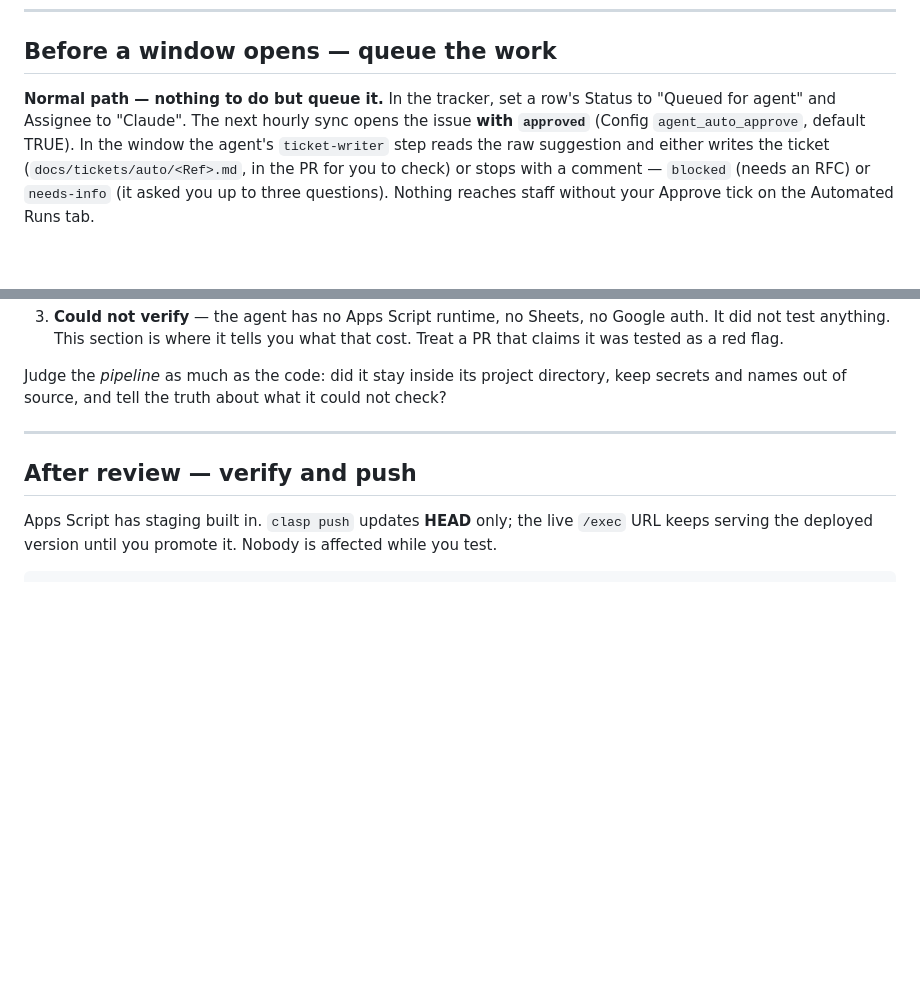
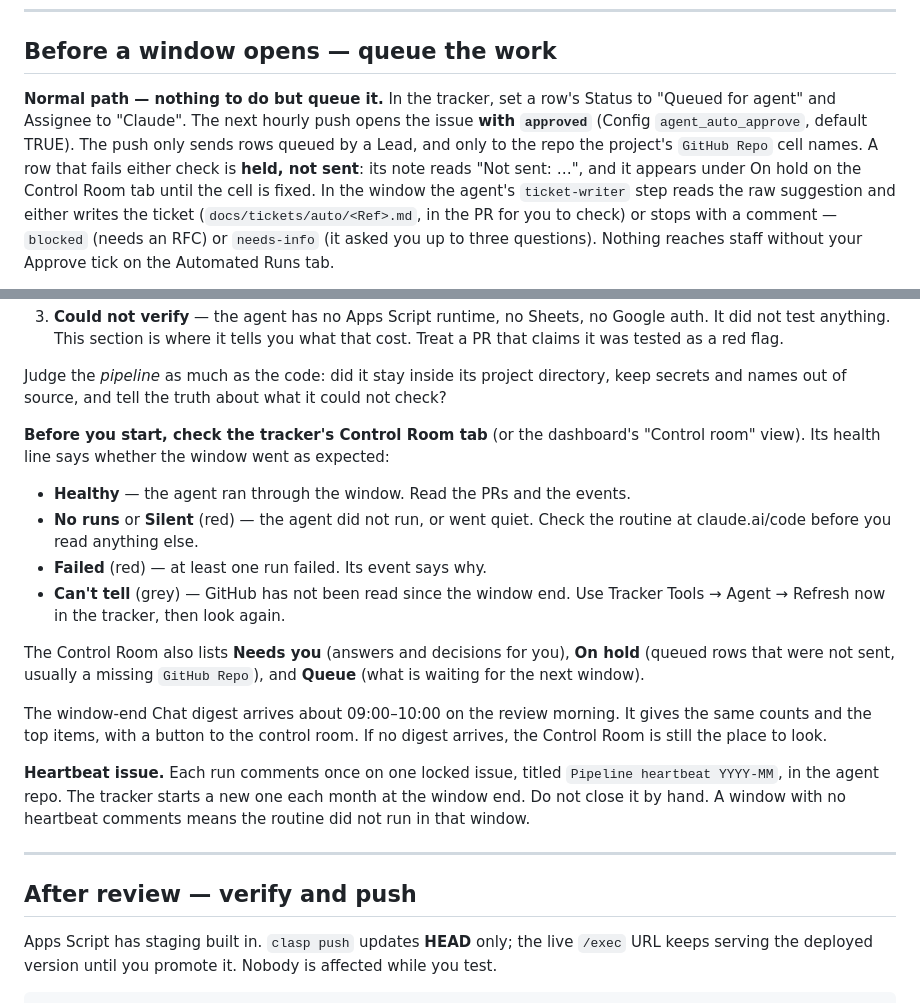
Before and after one commit to ddhcw/christwood-estate, a Markdown page: docs/WEEKLY-SPRINT.md, 2 parts joined by grey strips. GitHub-like rendering; blank space fills up the shorter version.

Commit message:
CR-12 Docs [worker: haiku]
WEEKLY-SPRINT: queue path uses the hourly push and repo hold; review morning covers the Control Room, digest and heartbeat issue.

Co-Authored-By: Claude Haiku 5.5 <noreply@anthropic.com>

```diff
--- a/docs/WEEKLY-SPRINT.md
+++ b/docs/WEEKLY-SPRINT.md
@@ -22,8 +22,12 @@ review goes live the following Tuesday.
 ## Before a window opens — queue the work
 
 **Normal path — nothing to do but queue it.** In the tracker, set a row's
-Status to "Queued for agent" and Assignee to "Claude". The next hourly sync
+Status to "Queued for agent" and Assignee to "Claude". The next hourly push
 opens the issue **with `approved`** (Config `agent_auto_approve`, default TRUE).
+The push only sends rows queued by a Lead, and only to the repo the project's
+`GitHub Repo` cell names. A row that fails either check is **held, not sent**:
+its note reads "Not sent: …", and it appears under On hold on the Control Room
+tab until the cell is fixed.
 In the window the agent's `ticket-writer` step reads the raw suggestion and
 either writes the ticket (`docs/tickets/auto/<Ref>.md`, in the PR for you to
 check) or stops with a comment — `blocked` (needs an RFC) or `needs-info` (it
@@ -78,6 +82,29 @@ Read every PR body in this order, and do not skip the third:
 Judge the *pipeline* as much as the code: did it stay inside its project
 directory, keep secrets and names out of source, and tell the truth about what
 it could not check?
+
+**Before you start, check the tracker's Control Room tab** (or the dashboard's
+"Control room" view). Its health line says whether the window went as expected:
+
+- **Healthy** — the agent ran through the window. Read the PRs and the events.
+- **No runs** or **Silent** (red) — the agent did not run, or went quiet. Check
+  the routine at claude.ai/code before you read anything else.
+- **Failed** (red) — at least one run failed. Its event says why.
+- **Can't tell** (grey) — GitHub has not been read since the window end. Use
+  Tracker Tools → Agent → Refresh now in the tracker, then look again.
+
+The Control Room also lists **Needs you** (answers and decisions for you),
+**On hold** (queued rows that were not sent, usually a missing `GitHub Repo`),
+and **Queue** (what is waiting for the next window).
+
+The window-end Chat digest arrives about 09:00–10:00 on the review morning. It
+gives the same counts and the top items, with a button to the control room. If
+no digest arrives, the Control Room is still the place to look.
+
+**Heartbeat issue.** Each run comments once on one locked issue, titled
+`Pipeline heartbeat YYYY-MM`, in the agent repo. The tracker starts a new one
+each month at the window end. Do not close it by hand. A window with no
+heartbeat comments means the routine did not run in that window.
 
 ---
 
```
